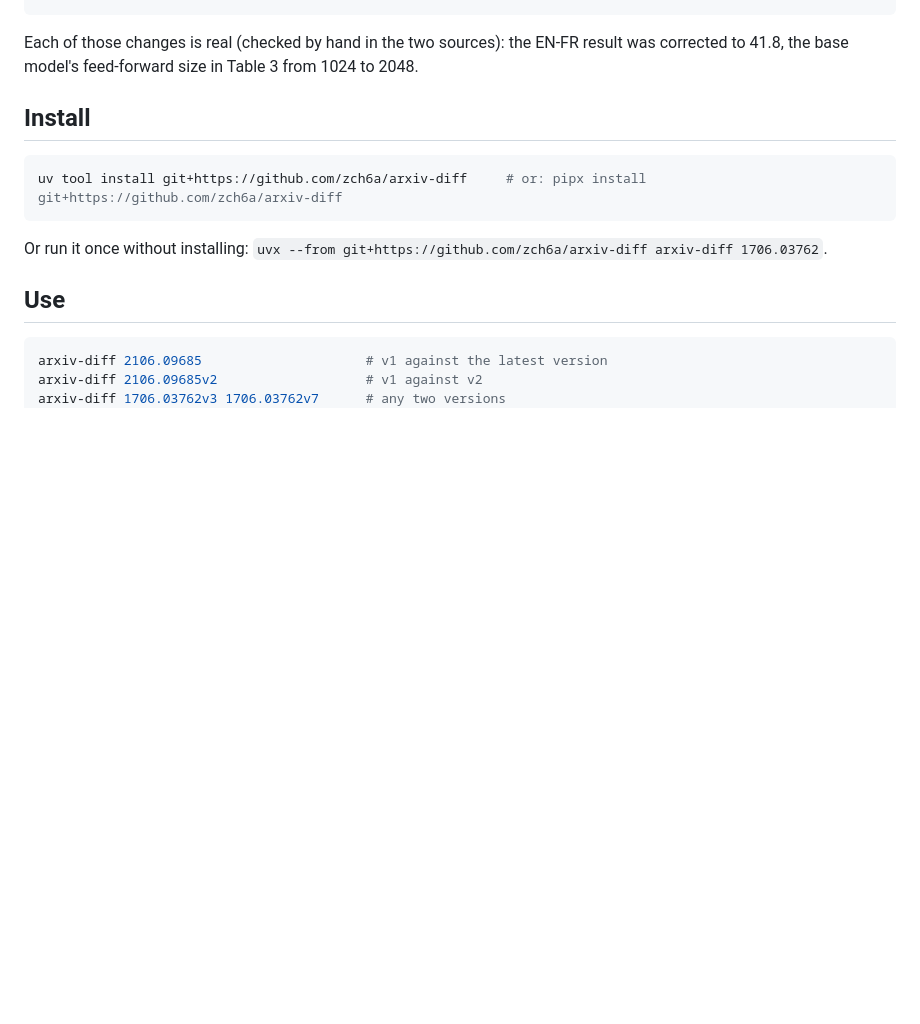
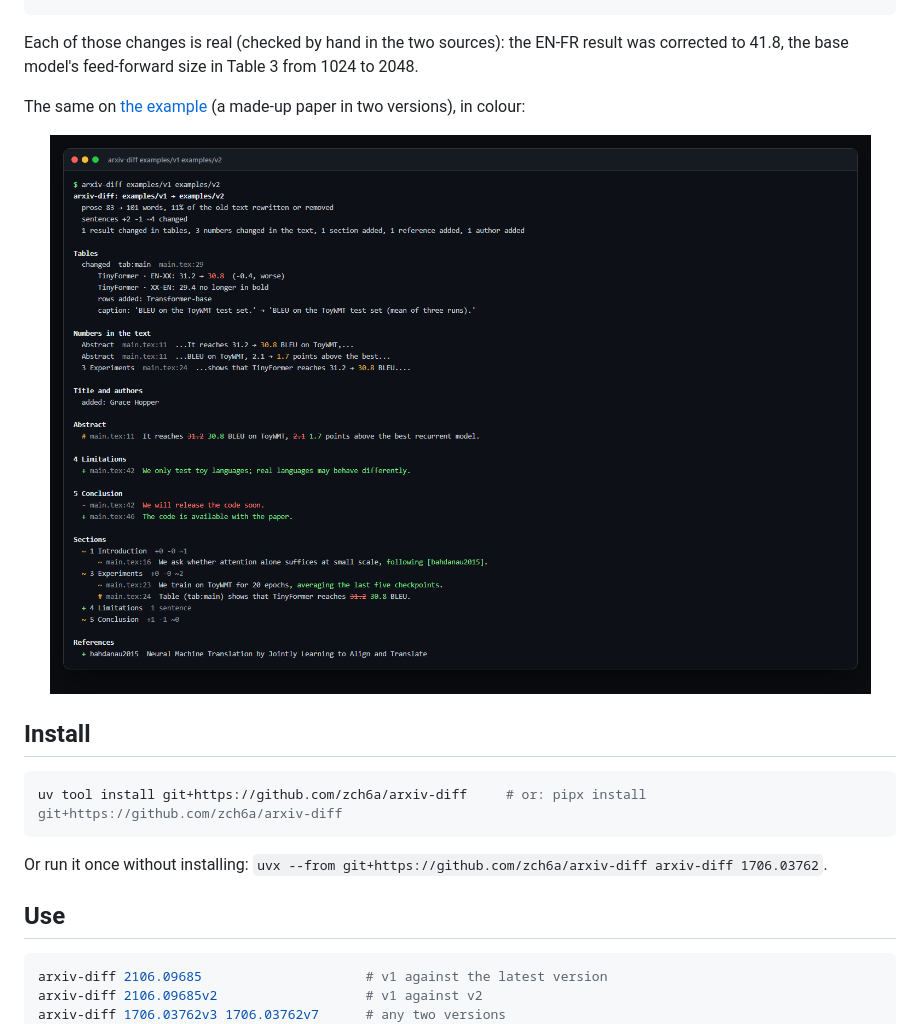
Before and after one commit to zch6a/arxiv-diff, a Markdown page: README.md, the part around the change. GitHub-like rendering; pictures changed too: docs/demo.png (added); blank space fills up the shorter version.

Commit message:
Demo image and social preview

```diff
--- a/README.md
+++ b/README.md
@@ -54,6 +54,10 @@ References
 
 Each of those changes is real (checked by hand in the two sources): the EN-FR result was corrected to 41.8, the base
 model's feed-forward size in Table 3 from 1024 to 2048.
+
+The same on [the example](examples/) (a made-up paper in two versions), in colour:
+
+<p align="center"><img src="docs/demo.png" alt="arxiv-diff's output on the example paper: a table result 31.2 → 30.8 (worse), the bold marker moved, a row added, three numbers changed in the text, an author, a Limitations section and a reference added" width="900"></p>
 
 ## Install
 
```
Also changed, not shown: README.zh-CN.md (+4 -0 lines), docs/social-preview.png (added), 2 other files.
